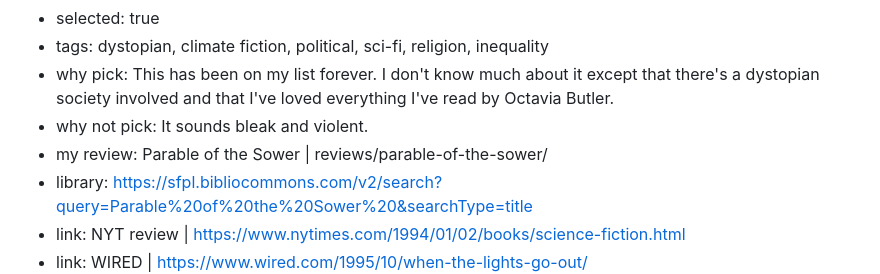
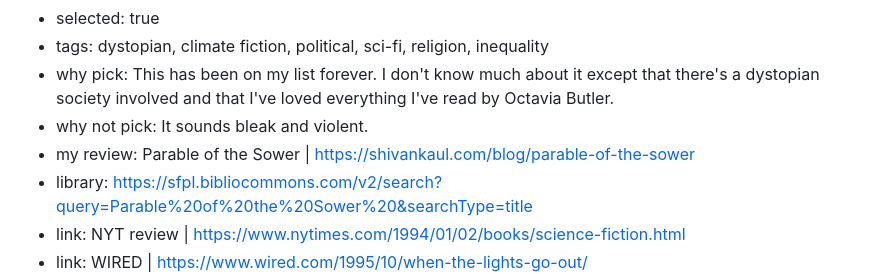
Before and after one commit to ShivanKaul/fun, a Markdown page: bookclub/books.md, the part around the change. Drawn GitHub-style.

Commit message:
Point Parable review to blog

```diff
--- a/bookclub/books.md
+++ b/bookclub/books.md
@@ -45,7 +45,7 @@ intro: This is a selection of books that have been on my list for a long time +
 - tags: dystopian, climate fiction, political, sci-fi, religion, inequality
 - why pick: This has been on my list forever. I don't know much about it except that there's a dystopian society involved and that I've loved everything I've read by Octavia Butler.
 - why not pick: It sounds bleak and violent.
-- my review: Parable of the Sower | reviews/parable-of-the-sower/
+- my review: Parable of the Sower | https://shivankaul.com/blog/parable-of-the-sower
 - library: https://sfpl.bibliocommons.com/v2/search?query=Parable%20of%20the%20Sower%20&searchType=title
 - link: NYT review | https://www.nytimes.com/1994/01/02/books/science-fiction.html
 - link: WIRED | https://www.wired.com/1995/10/when-the-lights-go-out/
```
